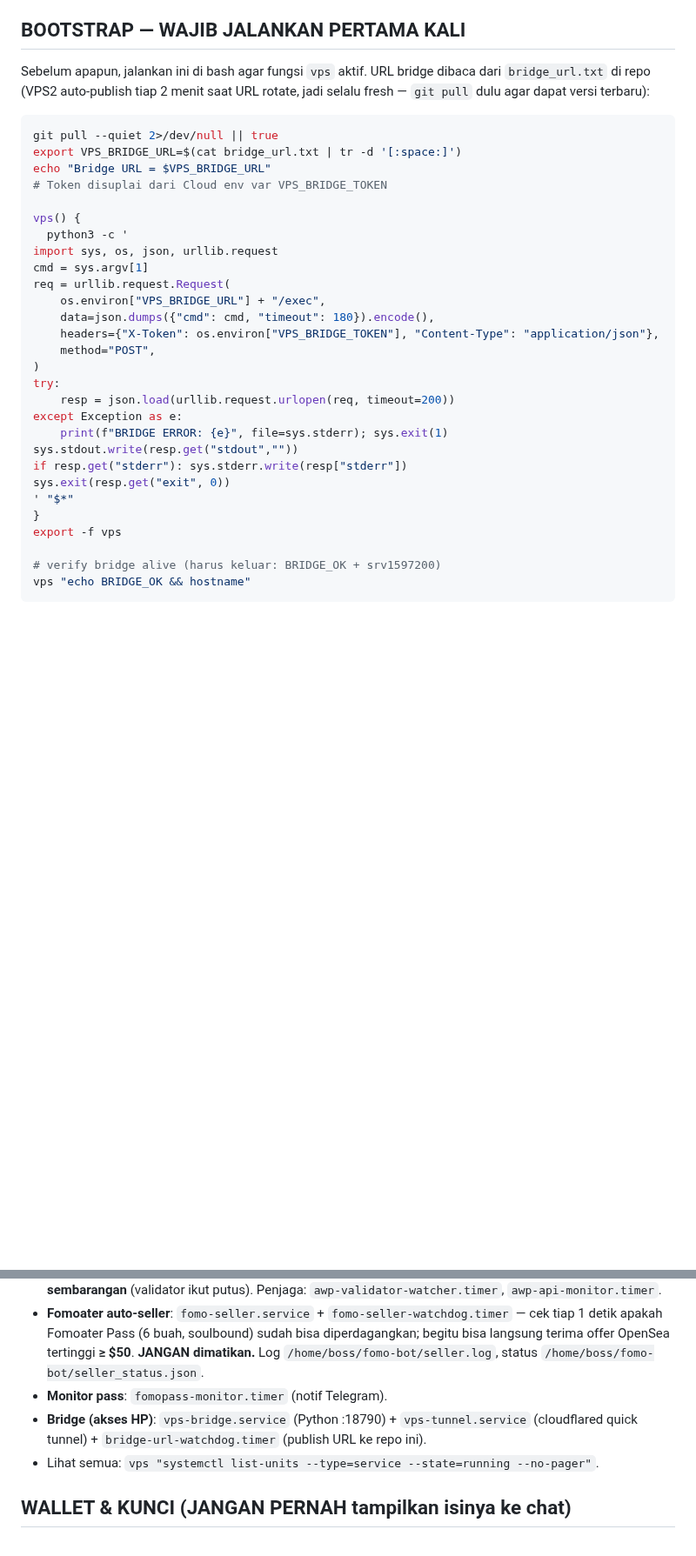
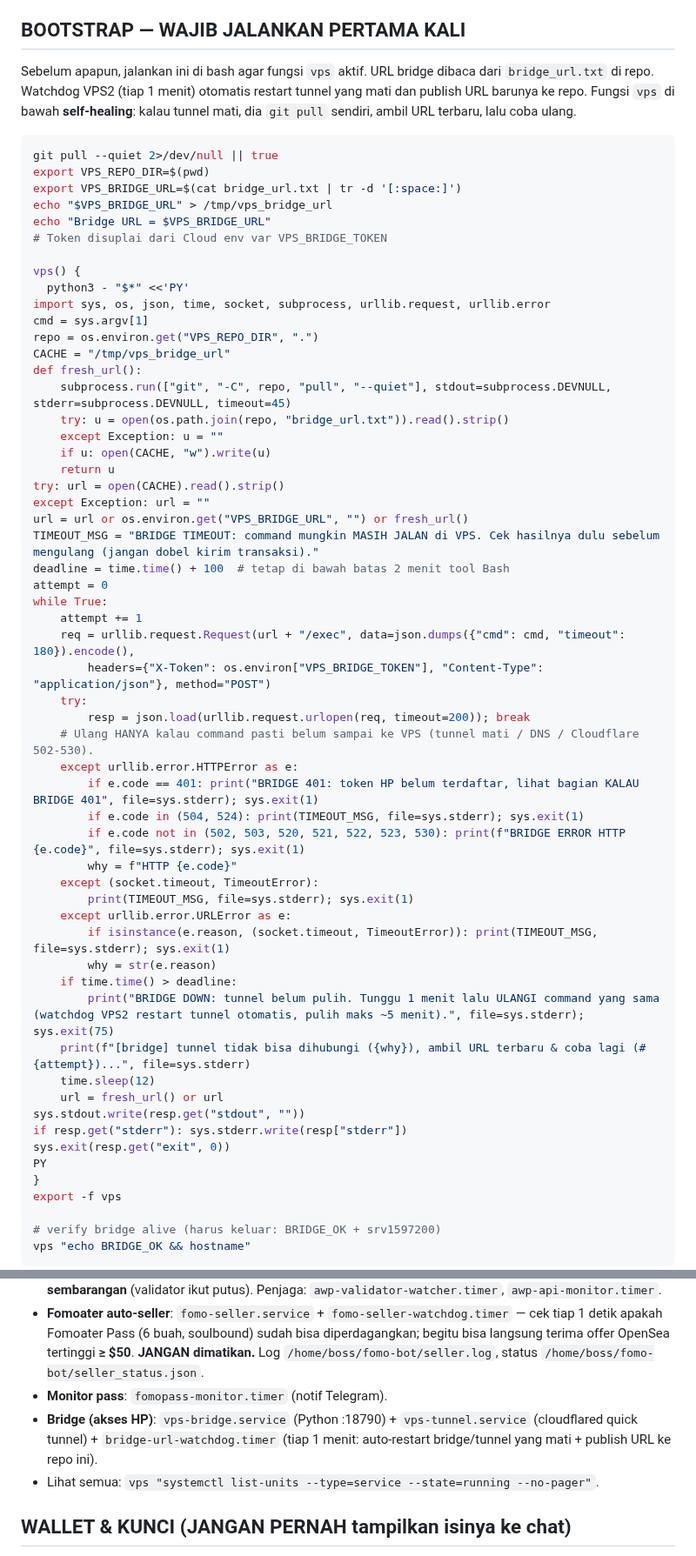
Before and after one commit to RedactedFrogs/claude-vps, a Markdown page: CLAUDE.md, 2 parts joined by grey strips. Shown at 87% size. Rendered like a GitHub page; blank space fills up the shorter version.

Commit message:
bootstrap: self-healing vps() (auto git pull + retry saat tunnel mati); watchdog 1 menit auto-restart tunnel

````diff
--- a/CLAUDE.md
+++ b/CLAUDE.md
@@ -3,32 +3,60 @@
 File ini dibaca otomatis setiap sesi baru. Owner: **Hermawan** (pemula, Bahasa Indonesia). Jawab singkat. Kerjakan sendiri via bridge VPS, jangan suruh user.
 
 ## BOOTSTRAP — WAJIB JALANKAN PERTAMA KALI
-Sebelum apapun, jalankan ini di bash agar fungsi `vps` aktif. URL bridge dibaca dari `bridge_url.txt` di repo (VPS2 auto-publish tiap 2 menit saat URL rotate, jadi selalu fresh — `git pull` dulu agar dapat versi terbaru):
+Sebelum apapun, jalankan ini di bash agar fungsi `vps` aktif. URL bridge dibaca dari `bridge_url.txt` di repo. Watchdog VPS2 (tiap 1 menit) otomatis restart tunnel yang mati dan publish URL barunya ke repo. Fungsi `vps` di bawah **self-healing**: kalau tunnel mati, dia `git pull` sendiri, ambil URL terbaru, lalu coba ulang.
 
 ```bash
 git pull --quiet 2>/dev/null || true
+export VPS_REPO_DIR=$(pwd)
 export VPS_BRIDGE_URL=$(cat bridge_url.txt | tr -d '[:space:]')
+echo "$VPS_BRIDGE_URL" > /tmp/vps_bridge_url
 echo "Bridge URL = $VPS_BRIDGE_URL"
 # Token disuplai dari Cloud env var VPS_BRIDGE_TOKEN
 
 vps() {
-  python3 -c '
-import sys, os, json, urllib.request
+  python3 - "$*" <<'PY'
+import sys, os, json, time, socket, subprocess, urllib.request, urllib.error
 cmd = sys.argv[1]
-req = urllib.request.Request(
-    os.environ["VPS_BRIDGE_URL"] + "/exec",
-    data=json.dumps({"cmd": cmd, "timeout": 180}).encode(),
-    headers={"X-Token": os.environ["VPS_BRIDGE_TOKEN"], "Content-Type": "application/json"},
-    method="POST",
-)
-try:
-    resp = json.load(urllib.request.urlopen(req, timeout=200))
-except Exception as e:
-    print(f"BRIDGE ERROR: {e}", file=sys.stderr); sys.exit(1)
-sys.stdout.write(resp.get("stdout",""))
+repo = os.environ.get("VPS_REPO_DIR", ".")
+CACHE = "/tmp/vps_bridge_url"
+def fresh_url():
+    subprocess.run(["git", "-C", repo, "pull", "--quiet"], stdout=subprocess.DEVNULL, stderr=subprocess.DEVNULL, timeout=45)
+    try: u = open(os.path.join(repo, "bridge_url.txt")).read().strip()
+    except Exception: u = ""
+    if u: open(CACHE, "w").write(u)
+    return u
+try: url = open(CACHE).read().strip()
+except Exception: url = ""
+url = url or os.environ.get("VPS_BRIDGE_URL", "") or fresh_url()
+TIMEOUT_MSG = "BRIDGE TIMEOUT: command mungkin MASIH JALAN di VPS. Cek hasilnya dulu sebelum mengulang (jangan dobel kirim transaksi)."
+deadline = time.time() + 100  # tetap di bawah batas 2 menit tool Bash
+attempt = 0
+while True:
+    attempt += 1
+    req = urllib.request.Request(url + "/exec", data=json.dumps({"cmd": cmd, "timeout": 180}).encode(),
+        headers={"X-Token": os.environ["VPS_BRIDGE_TOKEN"], "Content-Type": "application/json"}, method="POST")
+    try:
+        resp = json.load(urllib.request.urlopen(req, timeout=200)); break
+    # Ulang HANYA kalau command pasti belum sampai ke VPS (tunnel mati / DNS / Cloudflare 502-530).
+    except urllib.error.HTTPError as e:
+        if e.code == 401: print("BRIDGE 401: token HP belum terdaftar, lihat bagian KALAU BRIDGE 401", file=sys.stderr); sys.exit(1)
+        if e.code in (504, 524): print(TIMEOUT_MSG, file=sys.stderr); sys.exit(1)
+        if e.code not in (502, 503, 520, 521, 522, 523, 530): print(f"BRIDGE ERROR HTTP {e.code}", file=sys.stderr); sys.exit(1)
+        why = f"HTTP {e.code}"
+    except (socket.timeout, TimeoutError):
+        print(TIMEOUT_MSG, file=sys.stderr); sys.exit(1)
+    except urllib.error.URLError as e:
+        if isinstance(e.reason, (socket.timeout, TimeoutError)): print(TIMEOUT_MSG, file=sys.stderr); sys.exit(1)
+        why = str(e.reason)
+    if time.time() > deadline:
+        print("BRIDGE DOWN: tunnel belum pulih. Tunggu 1 menit lalu ULANGI command yang sama (watchdog VPS2 restart tunnel otomatis, pulih maks ~5 menit).", file=sys.stderr); sys.exit(75)
+    print(f"[bridge] tunnel tidak bisa dihubungi ({why}), ambil URL terbaru & coba lagi (#{attempt})...", file=sys.stderr)
+    time.sleep(12)
+    url = fresh_url() or url
+sys.stdout.write(resp.get("stdout", ""))
 if resp.get("stderr"): sys.stderr.write(resp["stderr"])
 sys.exit(resp.get("exit", 0))
-' "$*"
+PY
 }
 export -f vps
 
@@ -50,7 +78,7 @@ Setelah bootstrap, **semua command VPS = `vps "<command bash>"`** (jalan sebagai
 - **AWP validator** (wallet `0x9C98…`): di-spawn otomatis oleh gateway OpenClaw. **JANGAN restart gateway sembarangan** (validator ikut putus). Penjaga: `awp-validator-watcher.timer`, `awp-api-monitor.timer`.
 - **Fomoater auto-seller**: `fomo-seller.service` + `fomo-seller-watchdog.timer` — cek tiap 1 detik apakah Fomoater Pass (6 buah, soulbound) sudah bisa diperdagangkan; begitu bisa langsung terima offer OpenSea tertinggi **≥ $50**. **JANGAN dimatikan.** Log `/home/boss/fomo-bot/seller.log`, status `/home/boss/fomo-bot/seller_status.json`.
 - **Monitor pass**: `fomopass-monitor.timer` (notif Telegram).
-- **Bridge (akses HP)**: `vps-bridge.service` (Python :18790) + `vps-tunnel.service` (cloudflared quick tunnel) + `bridge-url-watchdog.timer` (publish URL ke repo ini).
+- **Bridge (akses HP)**: `vps-bridge.service` (Python :18790) + `vps-tunnel.service` (cloudflared quick tunnel) + `bridge-url-watchdog.timer` (tiap 1 menit: auto-restart bridge/tunnel yang mati + publish URL ke repo ini).
 - Lihat semua: `vps "systemctl list-units --type=service --state=running --no-pager"`.
 
 ## WALLET & KUNCI (JANGAN PERNAH tampilkan isinya ke chat)
````
Also changed, not shown: other parts of CLAUDE.md (+6 -4 lines).
